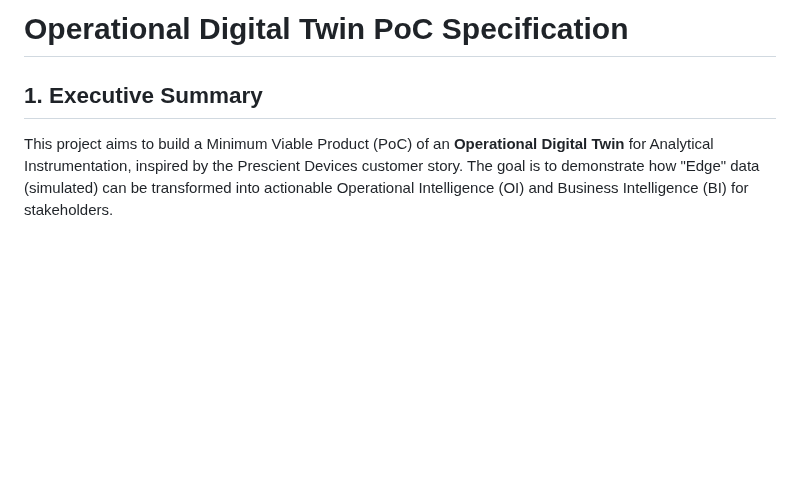
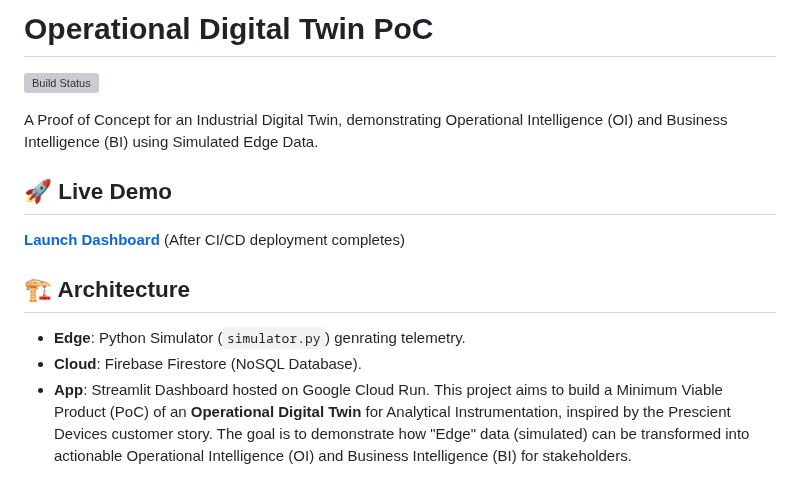
Before and after one commit to fmlin0429712024/OperationalDigitalTwin, a Markdown page: spec.md, the part around the change. Rendered like a GitHub page; blank space fills up the shorter version; grey boxes are pictures that could not be loaded.

Commit message:
Update documentation and trigger CI/CD deployment

```diff
--- a/spec.md
+++ b/spec.md
@@ -1,6 +1,16 @@
-# Operational Digital Twin PoC Specification
+# Operational Digital Twin PoC
 
-## 1. Executive Summary
+![Build Status](https://github.com/fmlin0429712024/OperationalDigitalTwin/actions/workflows/firebase-deploy.yml/badge.svg)
+
+A Proof of Concept for an Industrial Digital Twin, demonstrating Operational Intelligence (OI) and Business Intelligence (BI) using Simulated Edge Data.
+
+## 🚀 Live Demo
+**[Launch Dashboard](https://prescientdemos.web.app)** (After CI/CD deployment completes)
+
+## 🏗️ Architecture
+*   **Edge**: Python Simulator (`simulator.py`) genrating telemetry.
+*   **Cloud**: Firebase Firestore (NoSQL Database).
+*   **App**: Streamlit Dashboard hosted on Google Cloud Run.
 This project aims to build a Minimum Viable Product (PoC) of an **Operational Digital Twin** for Analytical Instrumentation, inspired by the Prescient Devices customer story. The goal is to demonstrate how "Edge" data (simulated) can be transformed into actionable Operational Intelligence (OI) and Business Intelligence (BI) for stakeholders.
 
 ## 2. Feasibility Analysis
```
